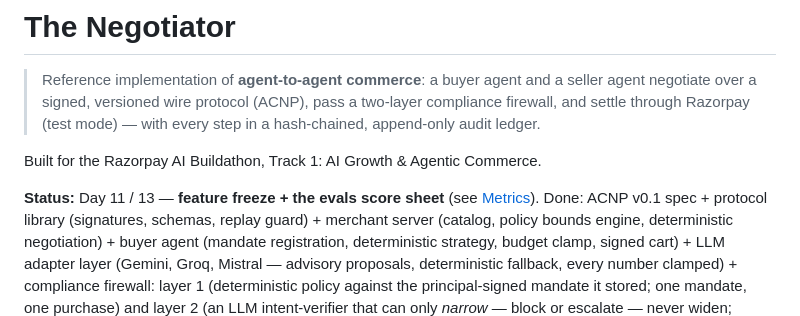
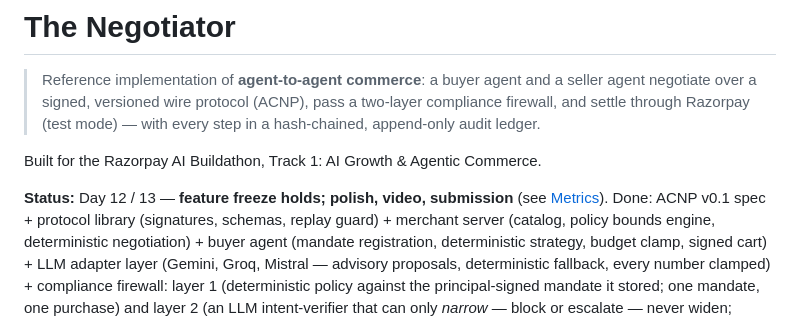
Before and after one commit to sankalp771/rzp, a Markdown page: README.md, the part around the change. GitHub-like rendering.

Commit message:
docs(readme): status line moves to Day 12 / 13
Co-Authored-By: Claude Fable 5.1 <noreply@anthropic.com>
Claude-Session: https://claude.ai/code/session_019Mbp5K1x7pxpvf3yhxgVk9

```diff
--- a/README.md
+++ b/README.md
@@ -7,7 +7,7 @@
 
 Built for the Razorpay AI Buildathon, Track 1: AI Growth & Agentic Commerce.
 
-**Status:** Day 11 / 13 — **feature freeze + the evals score sheet**
+**Status:** Day 12 / 13 — **feature freeze holds; polish, video, submission**
 (see [Metrics](#metrics--evals-run-live-42-mistral)). Done: ACNP v0.1 spec + protocol library (signatures, schemas,
 replay guard) + merchant server (catalog, policy bounds engine,
 deterministic negotiation) + buyer agent (mandate registration,
```
